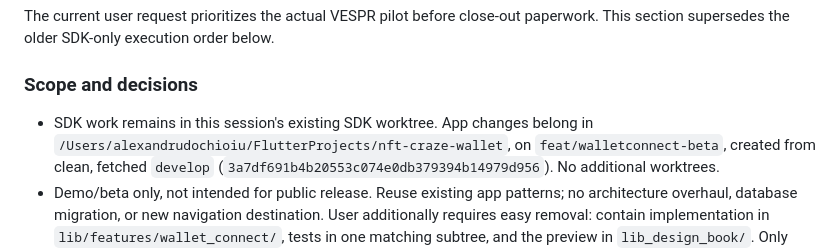
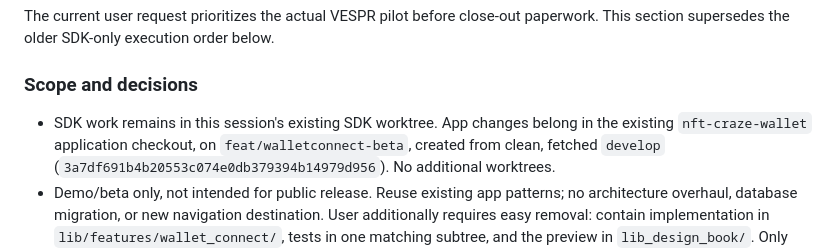
Before and after one commit to vespr-wallet/wallet_connect_cardano, a Markdown page: .sisyphus/plans/milestone-3-pilot-closeout.md, the part around the change. Drawn GitHub-style.

Commit message:
docs: remove developer-specific pilot checkout path

```diff
--- a/.sisyphus/plans/milestone-3-pilot-closeout.md
+++ b/.sisyphus/plans/milestone-3-pilot-closeout.md
@@ -25,7 +25,7 @@ paperwork. This section supersedes the older SDK-only execution order below.
 ### Scope and decisions
 
 - SDK work remains in this session's existing SDK worktree. App changes belong
-  in `/Users/alexandrudochioiu/FlutterProjects/nft-craze-wallet`, on
+  in the existing `nft-craze-wallet` application checkout, on
   `feat/walletconnect-beta`, created from clean, fetched `develop`
   (`3a7df691b4b20553c074e0db379394b14979d956`). No additional worktrees.
 - Demo/beta only, not intended for public release. Reuse existing app patterns;
```
